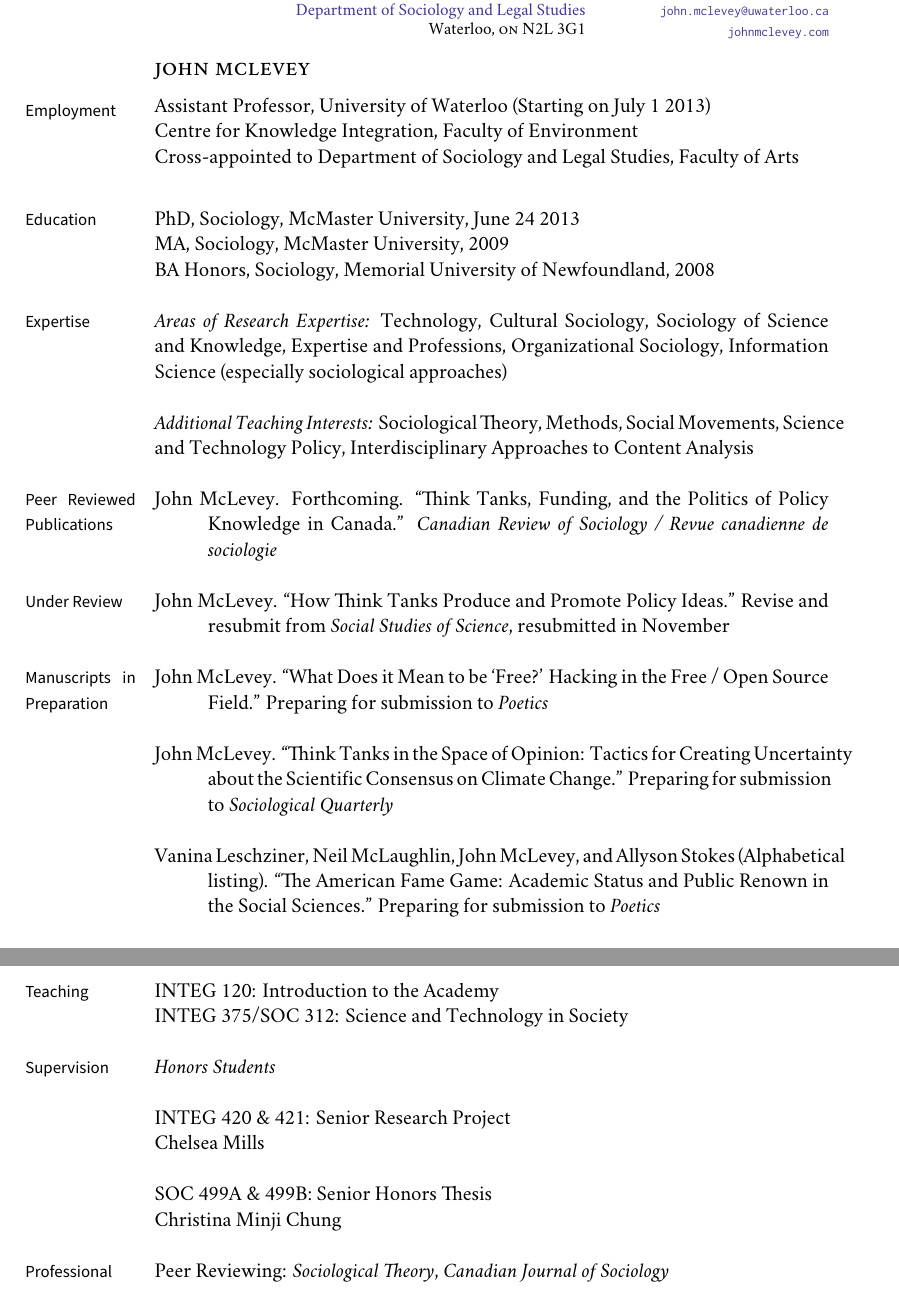
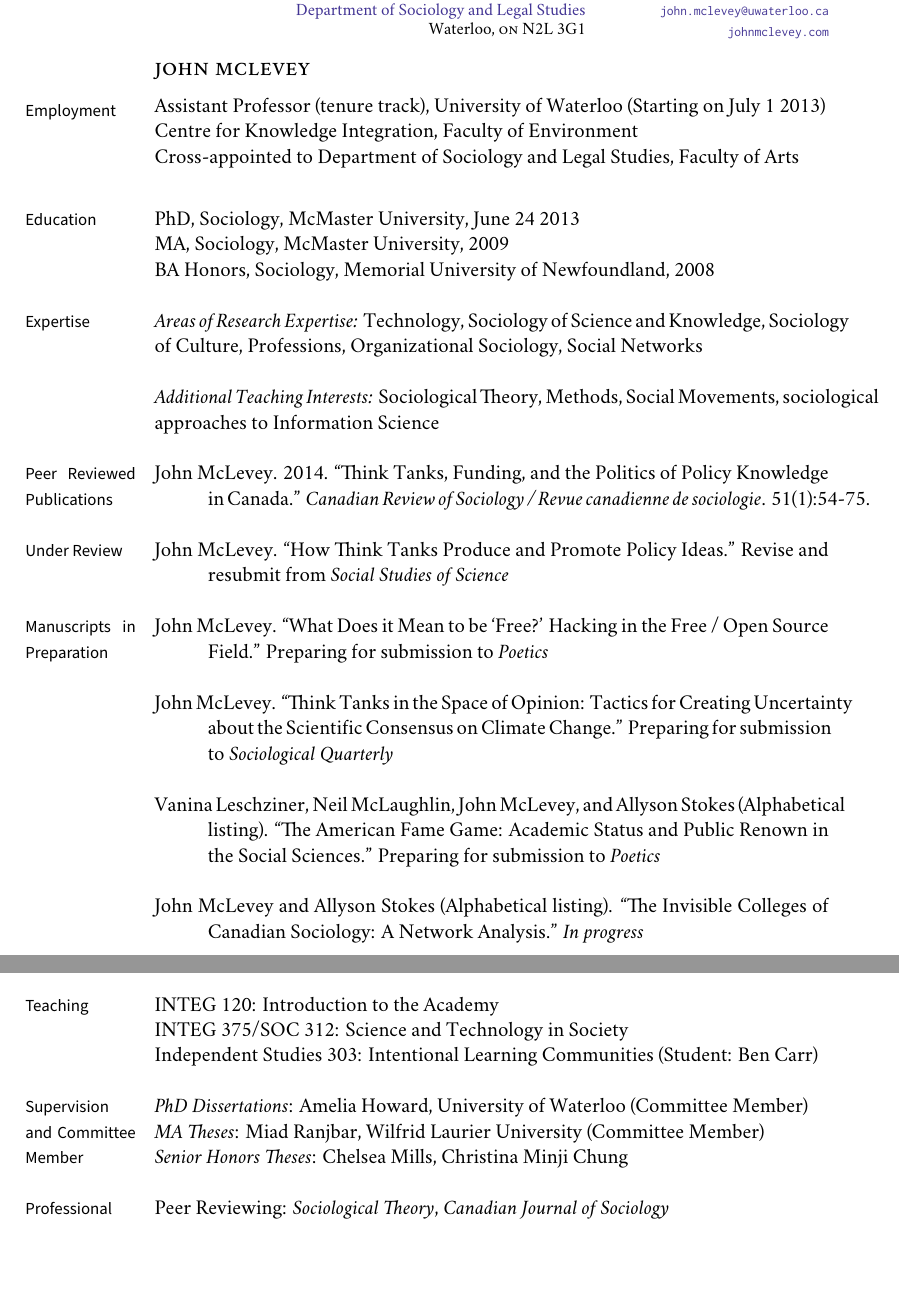
Before and after one commit to mclevey/CV, a LaTeX CV (cv_mclevey.tex, which reads vc.tex): two parts of pages 1 and 4 of 5, joined at a grey line, cut so that both start at the same text, the shorter picture padded with empty space. Compiled offline with XeLaTeX; a missing font is replaced by an installed copy or a similar font.

Commit message:
general updates

```diff
--- a/cv_mclevey.tex
+++ b/cv_mclevey.tex
@@ -131,7 +131,7 @@
 
 \marginhead{Employment}
 
-\noindent Assistant Professor, University of Waterloo (Starting on July 1 2013) \\
+\noindent Assistant Professor (tenure track), University of Waterloo (Starting on July 1 2013) \\
 \noindent Centre for Knowledge Integration, Faculty of Environment \\
 \noindent Cross-appointed to Department of Sociology and Legal Studies, Faculty of Arts \\
 
@@ -158,9 +158,9 @@
 
 \marginhead{Expertise}
 
-\noindent \emph{Areas of Research Expertise:} Technology, Cultural Sociology, Sociology of Science and Knowledge, Expertise and Professions, Organizational Sociology, Information Science (especially sociological approaches) \\
+\noindent \emph{Areas of Research Expertise:} Technology, Sociology of Science and Knowledge, Sociology of Culture, Professions, Organizational Sociology, Social Networks \\
 
-\noindent \emph{Additional Teaching Interests:} Sociological Theory, Methods, Social Movements, Science and Technology Policy, Interdisciplinary Approaches to Content Analysis \\
+\noindent \emph{Additional Teaching Interests:} Sociological Theory, Methods, Social Movements, sociological approaches to Information Science \\
 
 % \noindent Sociologies of Knowledge and Science \\
 % Technology, Information Science \\
@@ -175,13 +175,13 @@
 %% Publications
 \marginhead{Peer Reviewed Publications}
 
-\ind John McLevey. Forthcoming. ``Think Tanks, Funding, and the Politics of Policy Knowledge in Canada.'' \emph{Canadian Review of Sociology / Revue canadienne de sociologie}\\
+\ind John McLevey. 2014. ``Think Tanks, Funding, and the Politics of Policy Knowledge in Canada.'' \emph{Canadian Review of Sociology / Revue canadienne de sociologie}. 51(1):54-75.\\
 
 \marginhead{Under Review}
 
 % \noindent\emph{Articles Under Review \vspace{0.01in}}
 
-\ind John McLevey. ``How Think Tanks Produce and Promote Policy Ideas.'' Revise and resubmit from \emph{Social Studies of Science}, resubmitted in November \\
+\ind John McLevey. ``How Think Tanks Produce and Promote Policy Ideas.'' Revise and resubmit from \emph{Social Studies of Science} \\
 
 % \ind John McLevey. ``Think Tanks in the Space of Opinion: Tactics for Creating Uncertainty about the Scientific Consensus on Climate Change.'' \emph{In progress} \\ % For submission to either \emph{Science, Technology \& Human Values}
 
@@ -195,6 +195,8 @@
 
 \ind Vanina Leschziner, Neil McLaughlin, John McLevey, and Allyson Stokes (Alphabetical listing). ``The American Fame Game: Academic Status and Public Renown in the Social Sciences.'' Preparing for submission to \emph{Poetics} \\
 
+\ind John McLevey and Allyson Stokes (Alphabetical listing). ``The Invisible Colleges of Canadian Sociology: A Network Analysis.'' \emph{In progress} \\
+
 \ind Vanina Leschziner, Neil McLaughlin, John McLevey, and Allyson Stokes (Alphabetical listing). ``Scientific Intellectual Movements?'' \emph{In progress} \\ % For submission to \emph{Theory \& Society} or \emph{American Sociological Review}
 
 % \ind Neil McLaughlin and John McLevey. ``Robert Nisbet: The Science and Politics of Sociology.'' \emph{Preparing for submission} \\
@@ -272,16 +276,15 @@
 
 \noindent INTEG 120: Introduction to the Academy \\
 \noindent INTEG 375/SOC 312: Science and Technology in Society \\
+\noindent Independent Studies 303: Intentional Learning Communities (Student: Ben Carr) \\
 
-\marginhead{Supervision}
+\marginhead{Supervision and Committee Member}
 
-\noindent \emph{Honors Students} \\
+\noindent \emph{PhD Dissertations}: Amelia Howard, University of Waterloo (Committee Member)
 
-\noindent INTEG 420 \& 421: Senior Research Project \\
-\noindent Chelsea Mills \\
+\noindent \emph{MA Theses}: Miad Ranjbar, Wilfrid Laurier University (Committee Member)
 
-\noindent SOC 499A \& 499B: Senior Honors Thesis \\
-\noindent Christina Minji Chung \\
+\noindent \emph{Senior Honors Theses}: Chelsea Mills, Christina Minji Chung \\
 
 %% Professional Service
 
--- a/vc.tex
+++ b/vc.tex
@@ -2,23 +2,23 @@
 %%% Do not edit this file!
 %%%
 %%% Define Git specific macros.
-\gdef\GITHash{ae4cd0f0ca751b462d65ea4d4eb103a03151bed9}%
-\gdef\GITAbrHash{ae4cd0f}%
-\gdef\GITParentHashes{9fdc7b4c110f40dad464552a4cff525fbc946f80}%
-\gdef\GITAbrParentHashes{9fdc7b4}%
+\gdef\GITHash{3c50579fdf3c08e915da0306444218f6d0077b34}%
+\gdef\GITAbrHash{3c50579}%
+\gdef\GITParentHashes{ae4cd0f0ca751b462d65ea4d4eb103a03151bed9}%
+\gdef\GITAbrParentHashes{ae4cd0f}%
 \gdef\GITAuthorName{John McLevey}%
-\gdef\GITAuthorEmail{mclevejv@mcmaster.ca}%
-\gdef\GITAuthorDate{2013-11-30 10:08:44 -0500}%
+\gdef\GITAuthorEmail{john.mclevey@uwaterloo.ca}%
+\gdef\GITAuthorDate{2013-12-13 09:01:42 -0500}%
 \gdef\GITCommitterName{John McLevey}%
-\gdef\GITCommitterEmail{mclevejv@mcmaster.ca}%
-\gdef\GITCommitterDate{2013-11-30 10:08:44 -0500}%
+\gdef\GITCommitterEmail{john.mclevey@uwaterloo.ca}%
+\gdef\GITCommitterDate{2013-12-13 09:01:42 -0500}%
 %%% Define generic version control macros.
 \gdef\VCRevision{\GITAbrHash}%
 \gdef\VCAuthor{\GITAuthorName}%
-\gdef\VCDateRAW{2013-11-30}%
-\gdef\VCDateISO{2013-11-30}%
-\gdef\VCDateTEX{2013/11/30}%
-\gdef\VCTime{10:08:44 -0500}%
+\gdef\VCDateRAW{2013-12-13}%
+\gdef\VCDateISO{2013-12-13}%
+\gdef\VCDateTEX{2013/12/13}%
+\gdef\VCTime{09:01:42 -0500}%
 \gdef\VCModifiedText{\textcolor{red}{with local modifications!}}%
 %%% Assume clean working copy.
 \gdef\VCModified{0}%
```
Also changed, not shown: cv_mclevey.tex (6 more changed lines).
